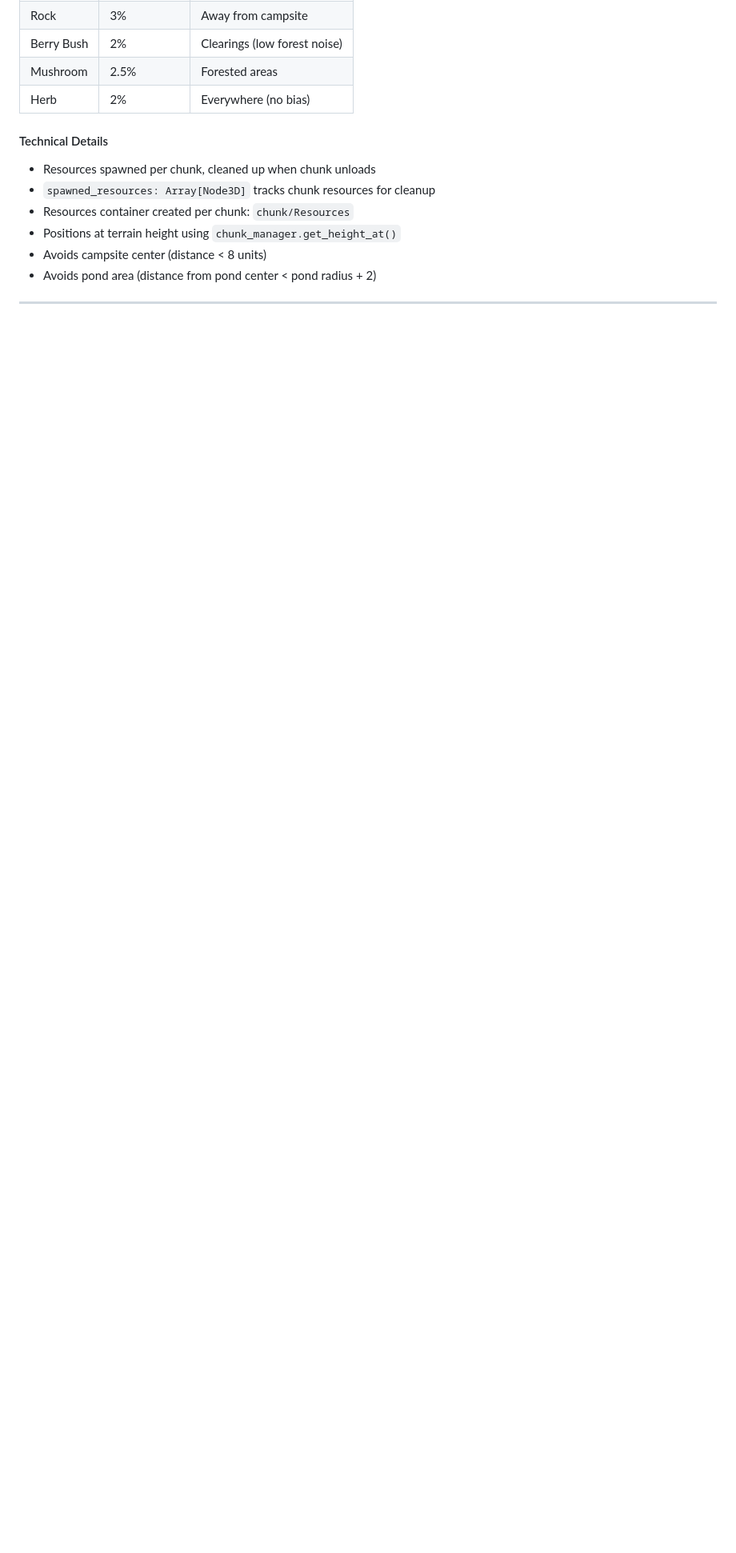
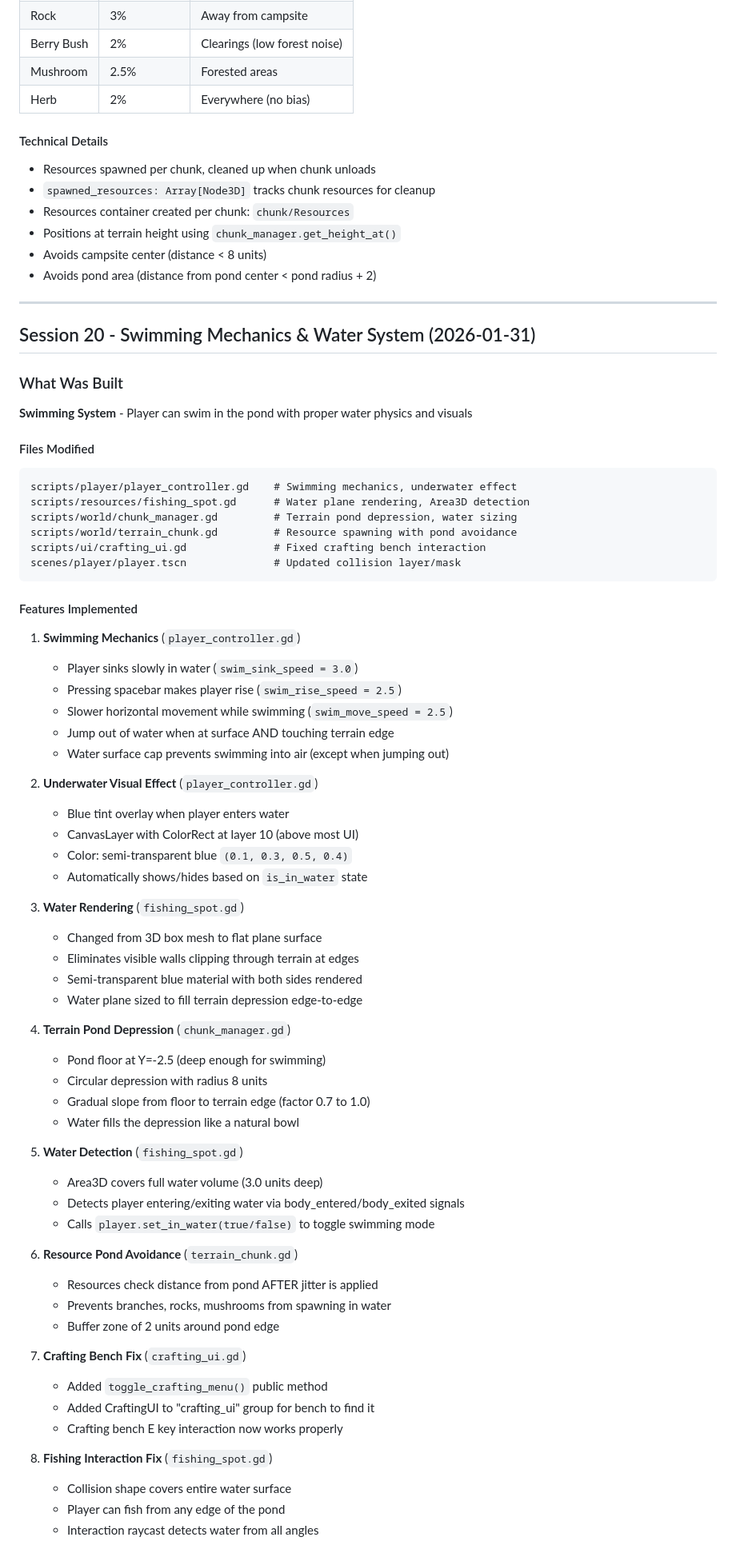
Before and after one commit to adchamberlain/into-the-wild, a Markdown page: DEV_LOG.md, the part around one of its changes. Shown at 80% size. GitHub-like rendering; blank space fills up the shorter version.

Commit message:
Session 20: Document swimming mechanics and water system
Added comprehensive documentation for:
- Swimming mechanics (sink, rise, jump out)
- Underwater visual effect
- Water rendering and terrain depression
- Fishing interaction fixes
- Resource pond avoidance

Co-Authored-By: Claude Opus 4.5 <noreply@anthropic.com>

````diff
--- a/DEV_LOG.md
+++ b/DEV_LOG.md
@@ -2028,3 +2028,67 @@ func _spawn_chunk_resources() -> void:
 
 ---
 
+## Session 20 - Swimming Mechanics & Water System (2026-01-31)
+
+### What Was Built
+
+**Swimming System** - Player can swim in the pond with proper water physics and visuals
+
+#### Files Modified
+
+```
+scripts/player/player_controller.gd    # Swimming mechanics, underwater effect
+scripts/resources/fishing_spot.gd      # Water plane rendering, Area3D detection
+scripts/world/chunk_manager.gd         # Terrain pond depression, water sizing
+scripts/world/terrain_chunk.gd         # Resource spawning with pond avoidance
+scripts/ui/crafting_ui.gd              # Fixed crafting bench interaction
+scenes/player/player.tscn              # Updated collision layer/mask
+```
+
+#### Features Implemented
+
+1. **Swimming Mechanics** (`player_controller.gd`)
+   - Player sinks slowly in water (`swim_sink_speed = 3.0`)
+   - Pressing spacebar makes player rise (`swim_rise_speed = 2.5`)
+   - Slower horizontal movement while swimming (`swim_move_speed = 2.5`)
+   - Jump out of water when at surface AND touching terrain edge
+   - Water surface cap prevents swimming into air (except when jumping out)
+
+2. **Underwater Visual Effect** (`player_controller.gd`)
+   - Blue tint overlay when player enters water
+   - CanvasLayer with ColorRect at layer 10 (above most UI)
+   - Color: semi-transparent blue `(0.1, 0.3, 0.5, 0.4)`
+   - Automatically shows/hides based on `is_in_water` state
+
+3. **Water Rendering** (`fishing_spot.gd`)
+   - Changed from 3D box mesh to flat plane surface
+   - Eliminates visible walls clipping through terrain at edges
+   - Semi-transparent blue material with both sides rendered
+   - Water plane sized to fill terrain depression edge-to-edge
+
+4. **Terrain Pond Depression** (`chunk_manager.gd`)
+   - Pond floor at Y=-2.5 (deep enough for swimming)
+   - Circular depression with radius 8 units
+   - Gradual slope from floor to terrain edge (factor 0.7 to 1.0)
+   - Water fills the depression like a natural bowl
+
+5. **Water Detection** (`fishing_spot.gd`)
+   - Area3D covers full water volume (3.0 units deep)
+   - Detects player entering/exiting water via body_entered/body_exited signals
+   - Calls `player.set_in_water(true/false)` to toggle swimming mode
+
+6. **Resource Pond Avoidance** (`terrain_chunk.gd`)
+   - Resources check distance from pond AFTER jitter is applied
+   - Prevents branches, rocks, mushrooms from spawning in water
+   - Buffer zone of 2 units around pond edge
+
+7. **Crafting Bench Fix** (`crafting_ui.gd`)
+   - Added `toggle_crafting_menu()` public method
+   - Added CraftingUI to "crafting_ui" group for bench to find it
+   - Crafting bench E key interaction now works properly
+
+8. **Fishing Interaction Fix** (`fishing_spot.gd`)
+   - Collision shape covers entire water surface
+   - Player can fish from any edge of the pond
+   - Interaction raycast detects water from all angles
+
````
Also changed, not shown: other parts of DEV_LOG.md (+29 -0 lines).
